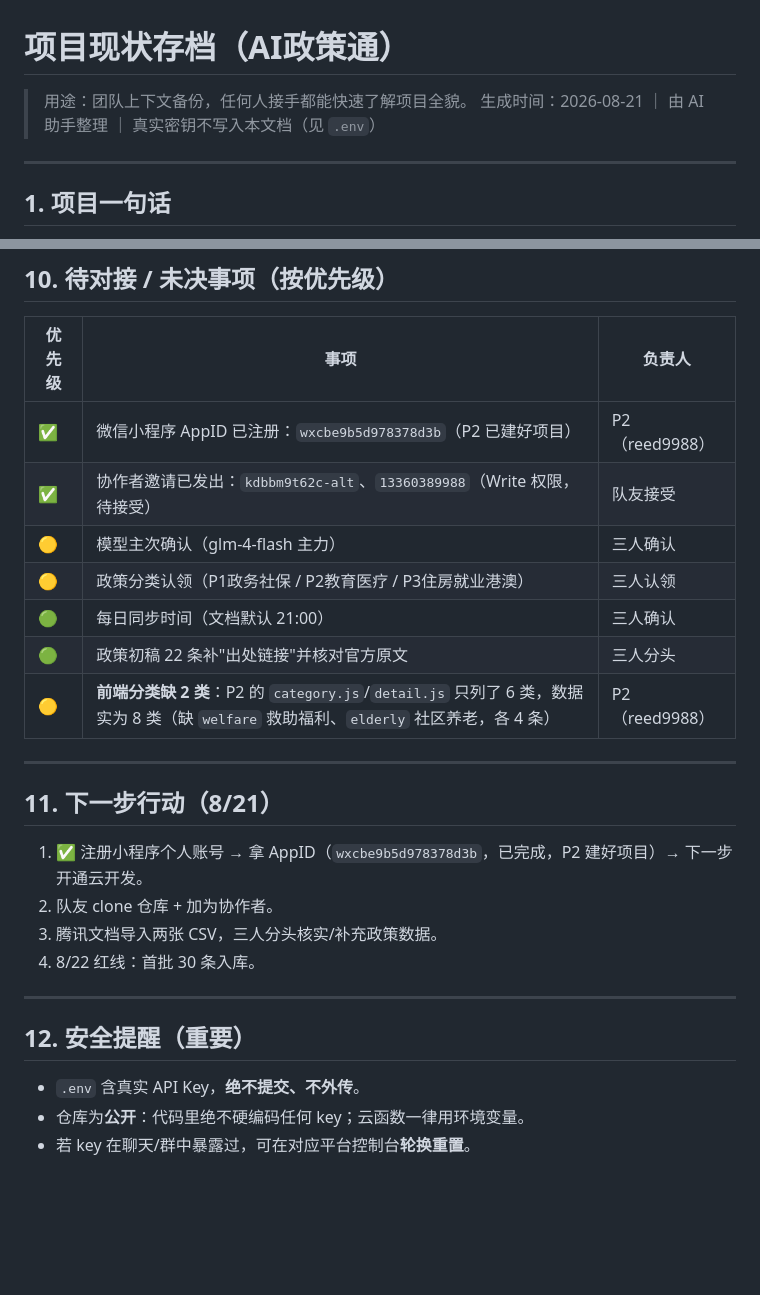
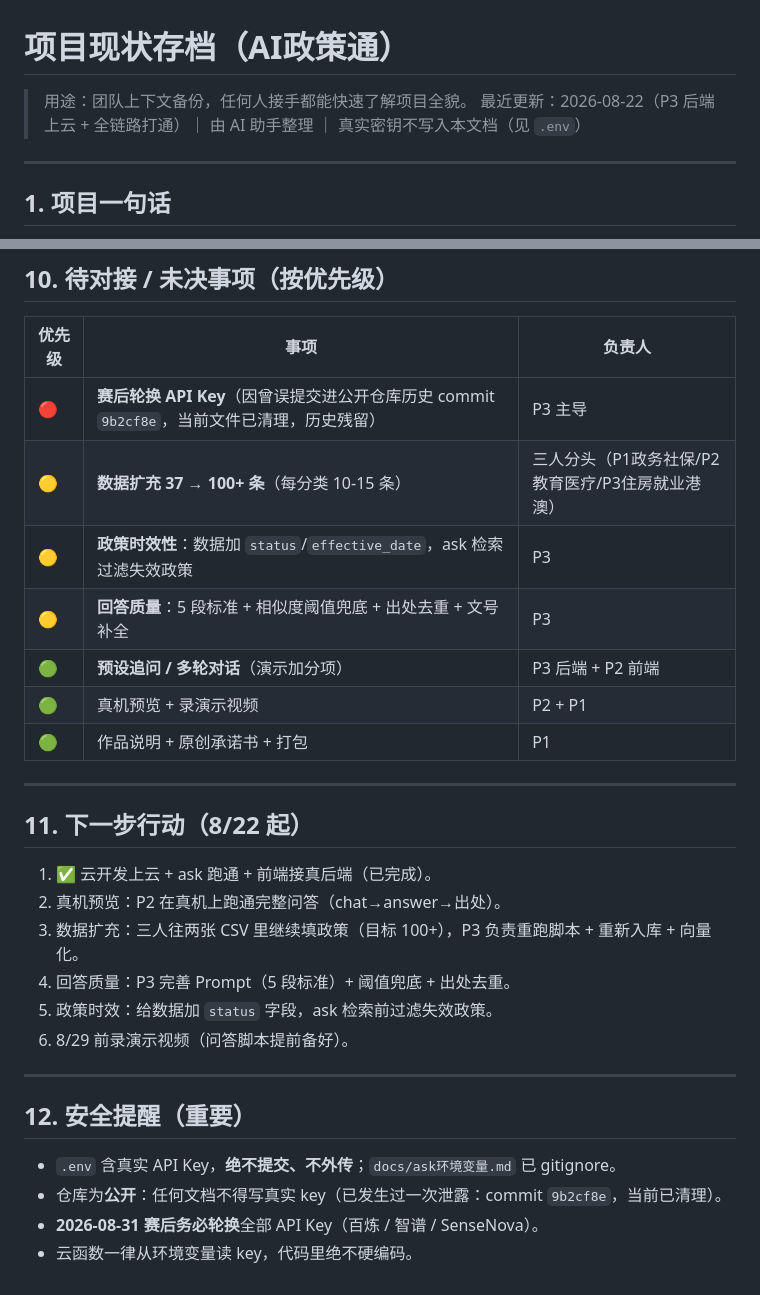
Before and after one commit to shizelengleng/ai-zhengce-tong, a Markdown page: docs/项目现状存档.md, 2 parts joined by grey strips. Drawn GitHub-style; blank space fills up the shorter version.

```diff
--- a/docs/项目现状存档.md
+++ b/docs/项目现状存档.md
@@ -1,7 +1,7 @@
 # 项目现状存档（AI政策通）
 
 > 用途：团队上下文备份，任何人接手都能快速了解项目全貌。
-> 生成时间：2026-08-21 ｜ 由 AI 助手整理 ｜ 真实密钥不写入本文档（见 `.env`）
+> 最近更新：2026-08-22（P3 后端上云 + 全链路打通）｜ 由 AI 助手整理 ｜ 真实密钥不写入本文档（见 `.env`）
 
 ---
 
@@ -145,27 +156,30 @@ xcx/
 
 | 优先级 | 事项 | 负责人 |
 |---|---|---|
-| ✅ | 微信小程序 AppID 已注册：`wxcbe9b5d978378d3b`（P2 已建好项目） | P2（reed9988） |
-| ✅ | 协作者邀请已发出：`kdbbm9t62c-alt`、`13360389988`（Write 权限，待接受） | 队友接受 |
-| 🟡 | 模型主次确认（glm-4-flash 主力） | 三人确认 |
-| 🟡 | 政策分类认领（P1政务社保 / P2教育医疗 / P3住房就业港澳） | 三人认领 |
-| 🟢 | 每日同步时间（文档默认 21:00） | 三人确认 |
-| 🟢 | 政策初稿 22 条补"出处链接"并核对官方原文 | 三人分头 |
-| 🟡 | **前端分类缺 2 类**：P2 的 `category.js`/`detail.js` 只列了 6 类，数据实为 8 类（缺 `welfare` 救助福利、`elderly` 社区养老，各 4 条） | P2（reed9988）|
+| 🔴 | **赛后轮换 API Key**（因曾误提交进公开仓库历史 commit `9b2cf8e`，当前文件已清理，历史残留） | P3 主导 |
+| 🟡 | **数据扩充 37 → 100+ 条**（每分类 10-15 条） | 三人分头（P1政务社保/P2教育医疗/P3住房就业港澳） |
+| 🟡 | **政策时效性**：数据加 `status`/`effective_date`，ask 检索过滤失效政策 | P3 |
+| 🟡 | **回答质量**：5 段标准 + 相似度阈值兜底 + 出处去重 + 文号补全 | P3 |
+| 🟢 | **预设追问 / 多轮对话**（演示加分项） | P3 后端 + P2 前端 |
+| 🟢 | 真机预览 + 录演示视频 | P2 + P1 |
+| 🟢 | 作品说明 + 原创承诺书 + 打包 | P1 |
 
 ---
 
-## 11. 下一步行动（8/21）
+## 11. 下一步行动（8/22 起）
 
-1. ✅ 注册小程序个人账号 → 拿 AppID（`wxcbe9b5d978378d3b`，已完成，P2 建好项目）→ 下一步开通云开发。
-2. 队友 clone 仓库 + 加为协作者。
-3. 腾讯文档导入两张 CSV，三人分头核实/补充政策数据。
-4. 8/22 红线：首批 30 条入库。
+1. ✅ 云开发上云 + ask 跑通 + 前端接真后端（已完成）。
+2. 真机预览：P2 在真机上跑通完整问答（chat→answer→出处）。
+3. 数据扩充：三人往两张 CSV 里继续填政策（目标 100+），P3 负责重跑脚本 + 重新入库 + 向量化。
+4. 回答质量：P3 完善 Prompt（5 段标准）+ 阈值兜底 + 出处去重。
+5. 政策时效：给数据加 `status` 字段，ask 检索前过滤失效政策。
+6. 8/29 前录演示视频（问答脚本提前备好）。
 
 ---
 
 ## 12. 安全提醒（重要）
 
-- `.env` 含真实 API Key，**绝不提交、不外传**。
-- 仓库为**公开**：代码里绝不硬编码任何 key；云函数一律用环境变量。
-- 若 key 在聊天/群中暴露过，可在对应平台控制台**轮换重置**。
+- `.env` 含真实 API Key，**绝不提交、不外传**；`docs/ask环境变量.md` 已 gitignore。
+- 仓库为**公开**：任何文档不得写真实 key（已发生过一次泄露：commit `9b2cf8e`，当前已清理）。
+- **2026-08-31 赛后务必轮换**全部 API Key（百炼 / 智谱 / SenseNova）。
+- 云函数一律从环境变量读 key，代码里绝不硬编码。
```
Also changed, not shown: other parts of docs/项目现状存档.md (+51 -40 lines).
